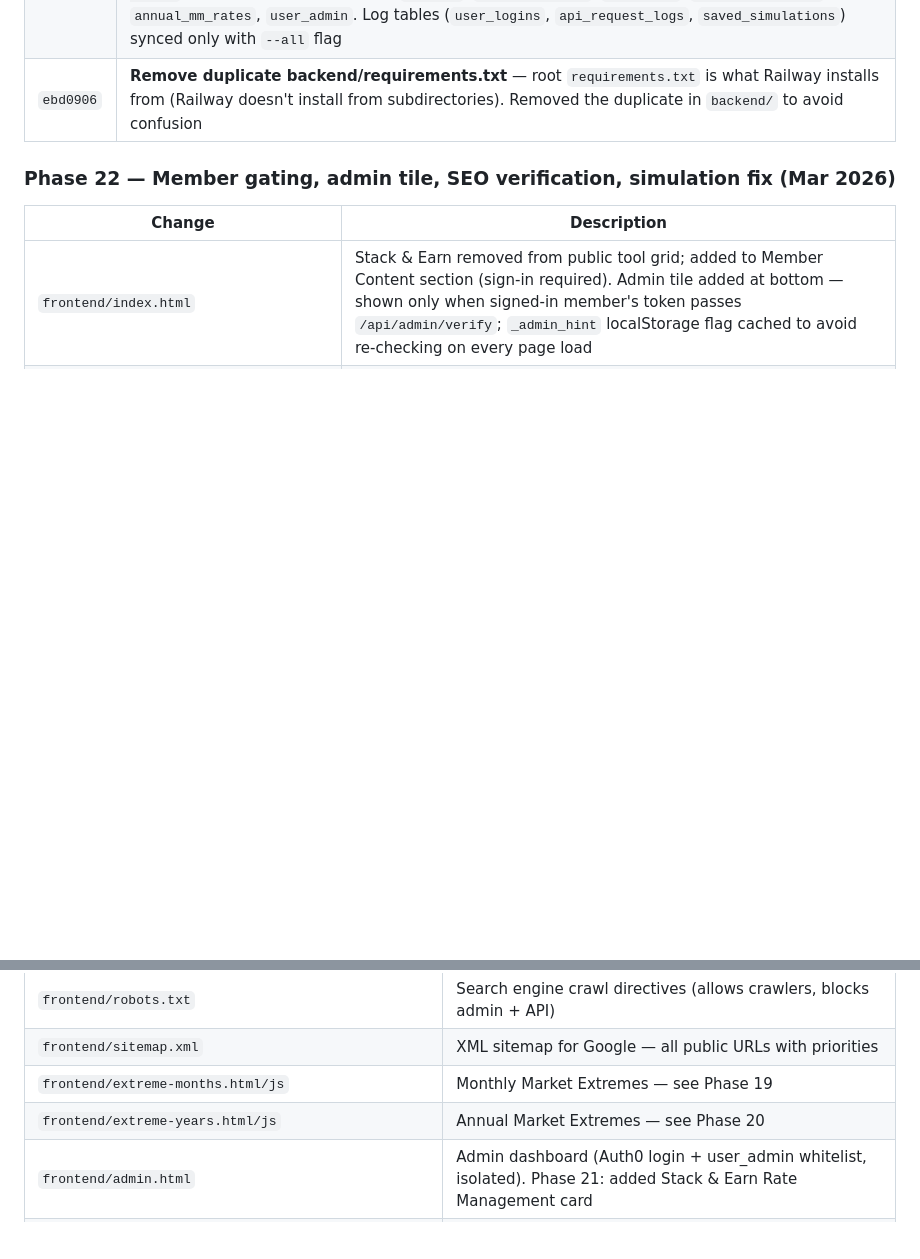
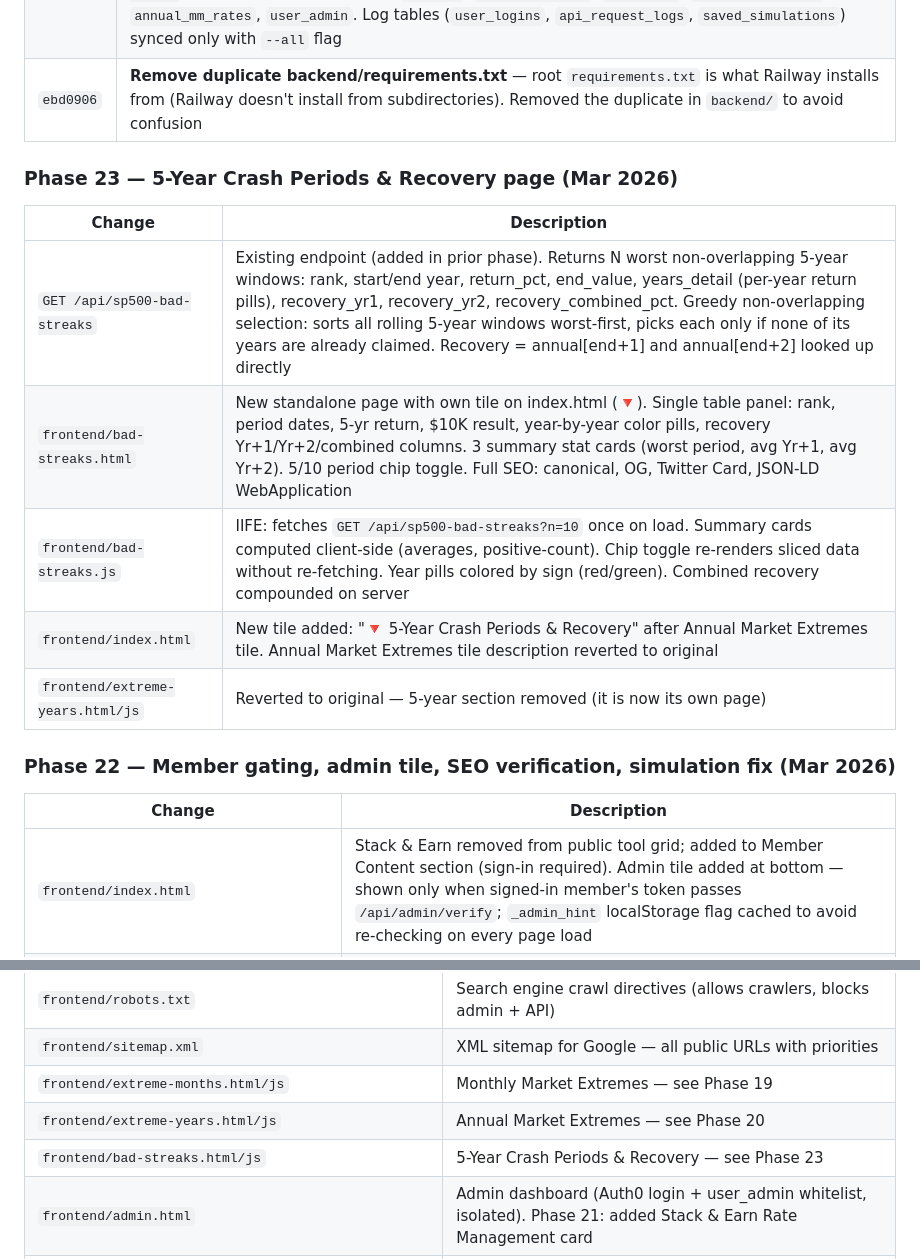
Before and after one commit to rajrathik/investsim, a Markdown page: CHANGELOG.md, 2 parts joined by grey strips. GitHub-like rendering; blank space fills up the shorter version.

```diff
--- a/CHANGELOG.md
+++ b/CHANGELOG.md
@@ -141,6 +141,16 @@
 | `0f11c79` | **DB_TYPE switch** — `config.py` now supports `DB_TYPE=sqlserver` (local) or `DB_TYPE=postgres` (Railway). Default is `postgres`. SQL Server connection built from `DB_SERVER/DB_NAME/DB_USER/DB_PASSWORD` env vars; PostgreSQL connection from `POSTGRES_URL`. Both resolved at startup — flip a single env var to switch databases entirely |
 | `d435b11` | **SQL Server → PostgreSQL sync tool** — `tools/sync_sql_to_postgres.py`: reads from local SQL Server, writes to Railway PostgreSQL. Creates tables if they don't exist. Truncates + bulk inserts in batches of 1000. Resets auto-increment sequences. Supports `--tables`, `--all`, `--dry-run`, `--status` modes. Data tables synced: `tickers`, `monthly_prices`, `dividends`, `monthly_mm_rates`, `annual_mm_rates`, `user_admin`. Log tables (`user_logins`, `api_request_logs`, `saved_simulations`) synced only with `--all` flag |
 | `ebd0906` | **Remove duplicate backend/requirements.txt** — root `requirements.txt` is what Railway installs from (Railway doesn't install from subdirectories). Removed the duplicate in `backend/` to avoid confusion |
+
+### Phase 23 — 5-Year Crash Periods & Recovery page (Mar 2026)
+
+| Change | Description |
+|--------|-------------|
+| `GET /api/sp500-bad-streaks` | Existing endpoint (added in prior phase). Returns N worst non-overlapping 5-year windows: rank, start/end year, return_pct, end_value, years_detail (per-year return pills), recovery_yr1, recovery_yr2, recovery_combined_pct. Greedy non-overlapping selection: sorts all rolling 5-year windows worst-first, picks each only if none of its years are already claimed. Recovery = annual[end+1] and annual[end+2] looked up directly |
+| `frontend/bad-streaks.html` | New standalone page with own tile on index.html (🔻). Single table panel: rank, period dates, 5-yr return, $10K result, year-by-year color pills, recovery Yr+1/Yr+2/combined columns. 3 summary stat cards (worst period, avg Yr+1, avg Yr+2). 5/10 period chip toggle. Full SEO: canonical, OG, Twitter Card, JSON-LD WebApplication |
+| `frontend/bad-streaks.js` | IIFE: fetches `GET /api/sp500-bad-streaks?n=10` once on load. Summary cards computed client-side (averages, positive-count). Chip toggle re-renders sliced data without re-fetching. Year pills colored by sign (red/green). Combined recovery compounded on server |
+| `frontend/index.html` | New tile added: "🔻 5-Year Crash Periods & Recovery" after Annual Market Extremes tile. Annual Market Extremes tile description reverted to original |
+| `frontend/extreme-years.html/js` | Reverted to original — 5-year section removed (it is now its own page) |
 
 ### Phase 22 — Member gating, admin tile, SEO verification, simulation fix (Mar 2026)
 
@@ -286,6 +296,7 @@ main
 | `frontend/sitemap.xml` | XML sitemap for Google — all public URLs with priorities |
 | `frontend/extreme-months.html/js` | Monthly Market Extremes — see Phase 19 |
 | `frontend/extreme-years.html/js` | Annual Market Extremes — see Phase 20 |
+| `frontend/bad-streaks.html/js` | 5-Year Crash Periods & Recovery — see Phase 23 |
 | `frontend/admin.html` | Admin dashboard (Auth0 login + user_admin whitelist, isolated). Phase 21: added Stack & Earn Rate Management card |
 | `backend/onetime/migrate_stack_earn_add_columns.py` | One-time migration: adds display_rate, display_upto, product_type columns to both tier tables — see Phase 21 |
 | `frontend/CD-simulator.html` | CD portfolio advisor (AI-powered) |
```
Also changed, not shown: Architecture.md (+4 -1 lines), README.md (+4 -0 lines).
